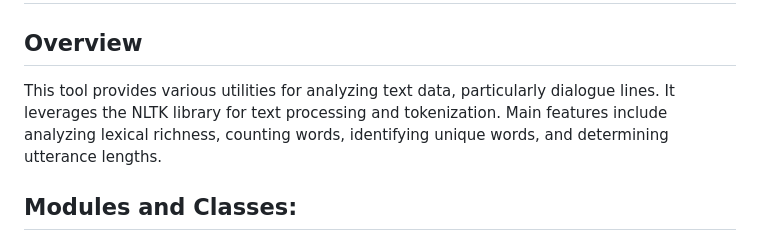
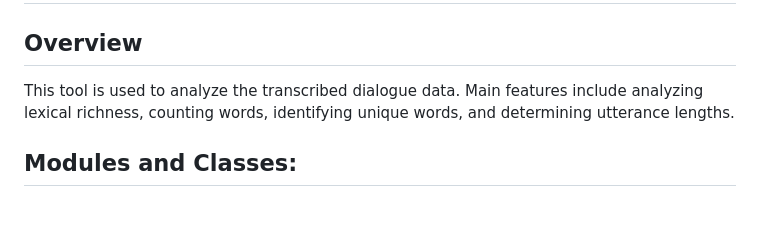
Before and after one commit to zoltancsik/Dialogue-Modelling, a Markdown page: README.md, the part around the change. GitHub-like rendering; blank space fills up the shorter version.

```diff
--- a/README.md
+++ b/README.md
@@ -17,7 +17,7 @@ This skill provides an interactive conversation flow for the Furhat robot center
 # Dialogue Data Analysis Tool
 
 ## Overview
-This tool provides various utilities for analyzing text data, particularly dialogue lines. It leverages the NLTK library for text processing and tokenization. Main features include analyzing lexical richness, counting words, identifying unique words, and determining utterance lengths.
+This tool is used to analyze the transcribed dialogue data. Main features include analyzing lexical richness, counting words, identifying unique words, and determining utterance lengths.
 
 ## Modules and Classes:
 - **DataAnalysis**: Contains methods to filter and analyze lines of text.
```
